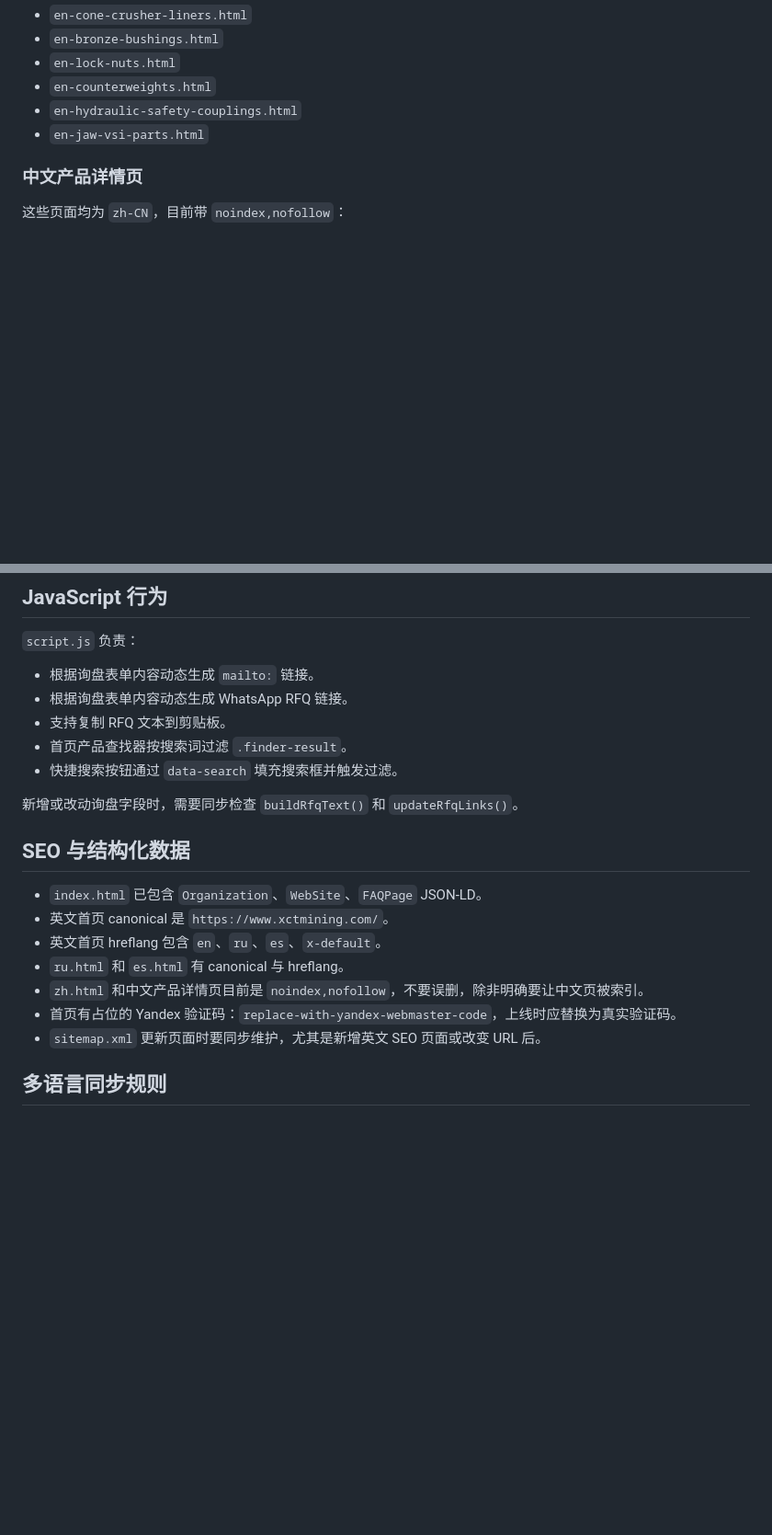
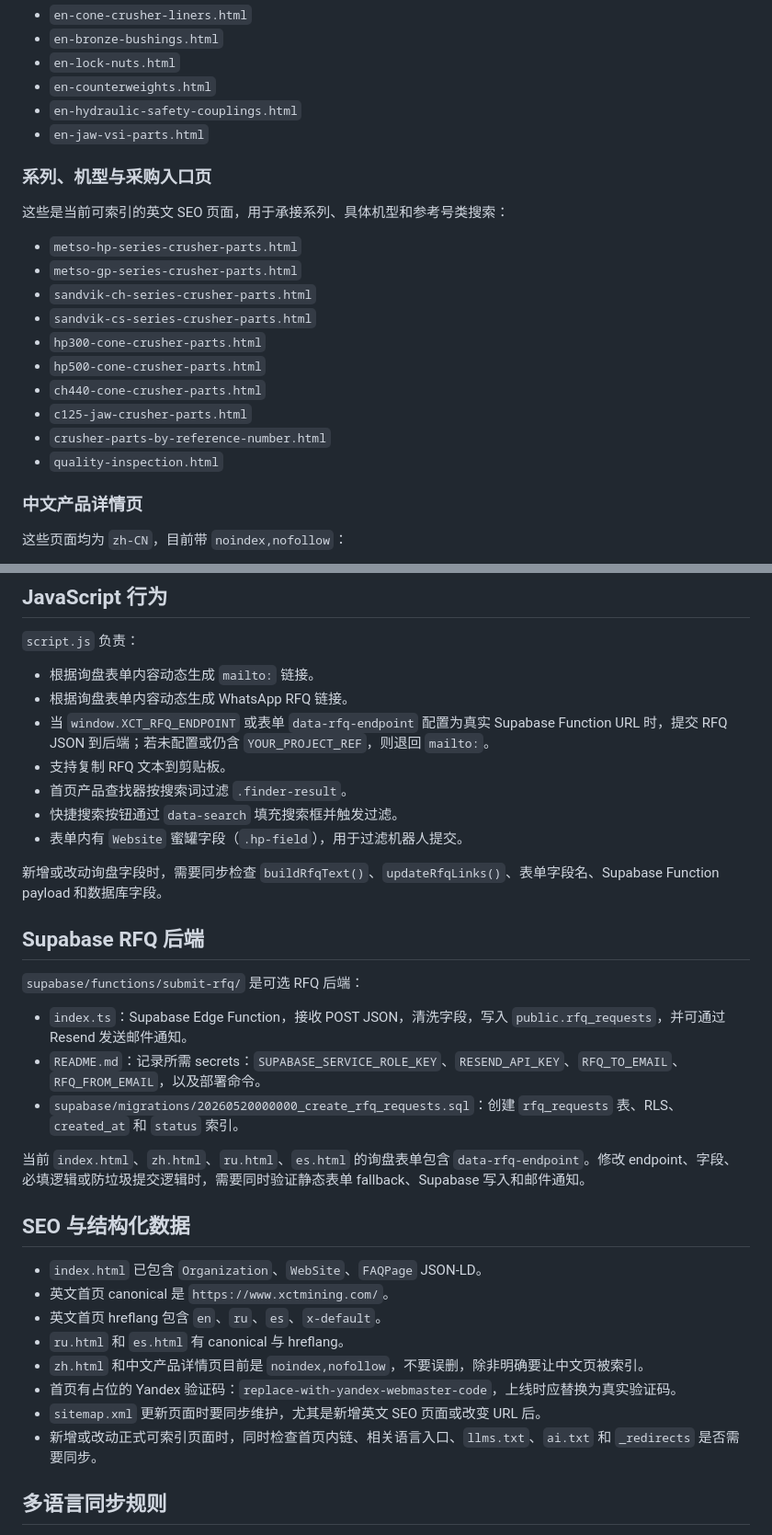
Before and after one commit to xctmining-oss/webside, a Markdown page: AGENTS.md, 2 parts joined by grey strips. Shown at 92% size. Drawn GitHub-style; blank space fills up the shorter version.

Commit message:
Document Codex website workflow

```diff
--- a/AGENTS.md
+++ b/AGENTS.md
@@ -59,6 +71,21 @@
 - `en-hydraulic-safety-couplings.html`
 - `en-jaw-vsi-parts.html`
 
+### 系列、机型与采购入口页
+
+这些是当前可索引的英文 SEO 页面，用于承接系列、具体机型和参考号类搜索：
+
+- `metso-hp-series-crusher-parts.html`
+- `metso-gp-series-crusher-parts.html`
+- `sandvik-ch-series-crusher-parts.html`
+- `sandvik-cs-series-crusher-parts.html`
+- `hp300-cone-crusher-parts.html`
+- `hp500-cone-crusher-parts.html`
+- `ch440-cone-crusher-parts.html`
+- `c125-jaw-crusher-parts.html`
+- `crusher-parts-by-reference-number.html`
+- `quality-inspection.html`
+
 ### 中文产品详情页
 
 这些页面均为 `zh-CN`，目前带 `noindex,nofollow`：
@@ -133,11 +174,23 @@
 
 - 根据询盘表单内容动态生成 `mailto:` 链接。
 - 根据询盘表单内容动态生成 WhatsApp RFQ 链接。
+- 当 `window.XCT_RFQ_ENDPOINT` 或表单 `data-rfq-endpoint` 配置为真实 Supabase Function URL 时，提交 RFQ JSON 到后端；若未配置或仍含 `YOUR_PROJECT_REF`，则退回 `mailto:`。
 - 支持复制 RFQ 文本到剪贴板。
 - 首页产品查找器按搜索词过滤 `.finder-result`。
 - 快捷搜索按钮通过 `data-search` 填充搜索框并触发过滤。
+- 表单内有 `Website` 蜜罐字段（`.hp-field`），用于过滤机器人提交。
 
-新增或改动询盘字段时，需要同步检查 `buildRfqText()` 和 `updateRfqLinks()`。
+新增或改动询盘字段时，需要同步检查 `buildRfqText()`、`updateRfqLinks()`、表单字段名、Supabase Function payload 和数据库字段。
+
+## Supabase RFQ 后端
+
+`supabase/functions/submit-rfq/` 是可选 RFQ 后端：
+
+- `index.ts`：Supabase Edge Function，接收 POST JSON，清洗字段，写入 `public.rfq_requests`，并可通过 Resend 发送邮件通知。
+- `README.md`：记录所需 secrets：`SUPABASE_SERVICE_ROLE_KEY`、`RESEND_API_KEY`、`RFQ_TO_EMAIL`、`RFQ_FROM_EMAIL`，以及部署命令。
+- `supabase/migrations/20260520000000_create_rfq_requests.sql`：创建 `rfq_requests` 表、RLS、`created_at` 和 `status` 索引。
+
+当前 `index.html`、`zh.html`、`ru.html`、`es.html` 的询盘表单包含 `data-rfq-endpoint`。修改 endpoint、字段、必填逻辑或防垃圾提交逻辑时，需要同时验证静态表单 fallback、Supabase 写入和邮件通知。
 
 ## SEO 与结构化数据
 
@@ -148,6 +201,7 @@
 - `zh.html` 和中文产品详情页目前是 `noindex,nofollow`，不要误删，除非明确要让中文页被索引。
 - 首页有占位的 Yandex 验证码：`replace-with-yandex-webmaster-code`，上线时应替换为真实验证码。
 - `sitemap.xml` 更新页面时要同步维护，尤其是新增英文 SEO 页面或改变 URL 后。
+- 新增或改动正式可索引页面时，同时检查首页内链、相关语言入口、`llms.txt`、`ai.txt` 和 `_redirects` 是否需要同步。
 
 ## 多语言同步规则
 
```
Also changed, not shown: other parts of AGENTS.md (+38 -1 lines), .codex/codex-context-summary.zh-CN.md (added, +252 -0 lines).
